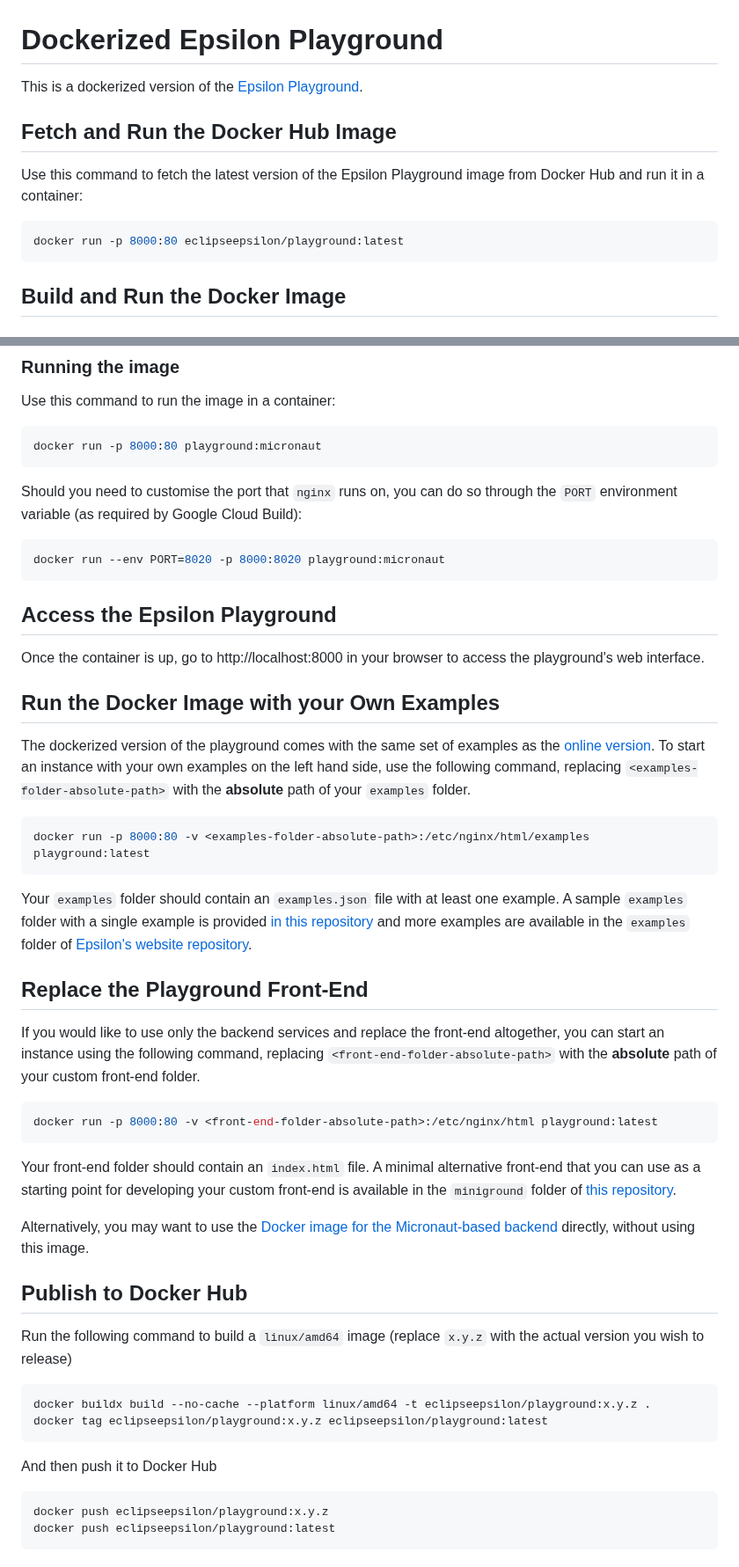
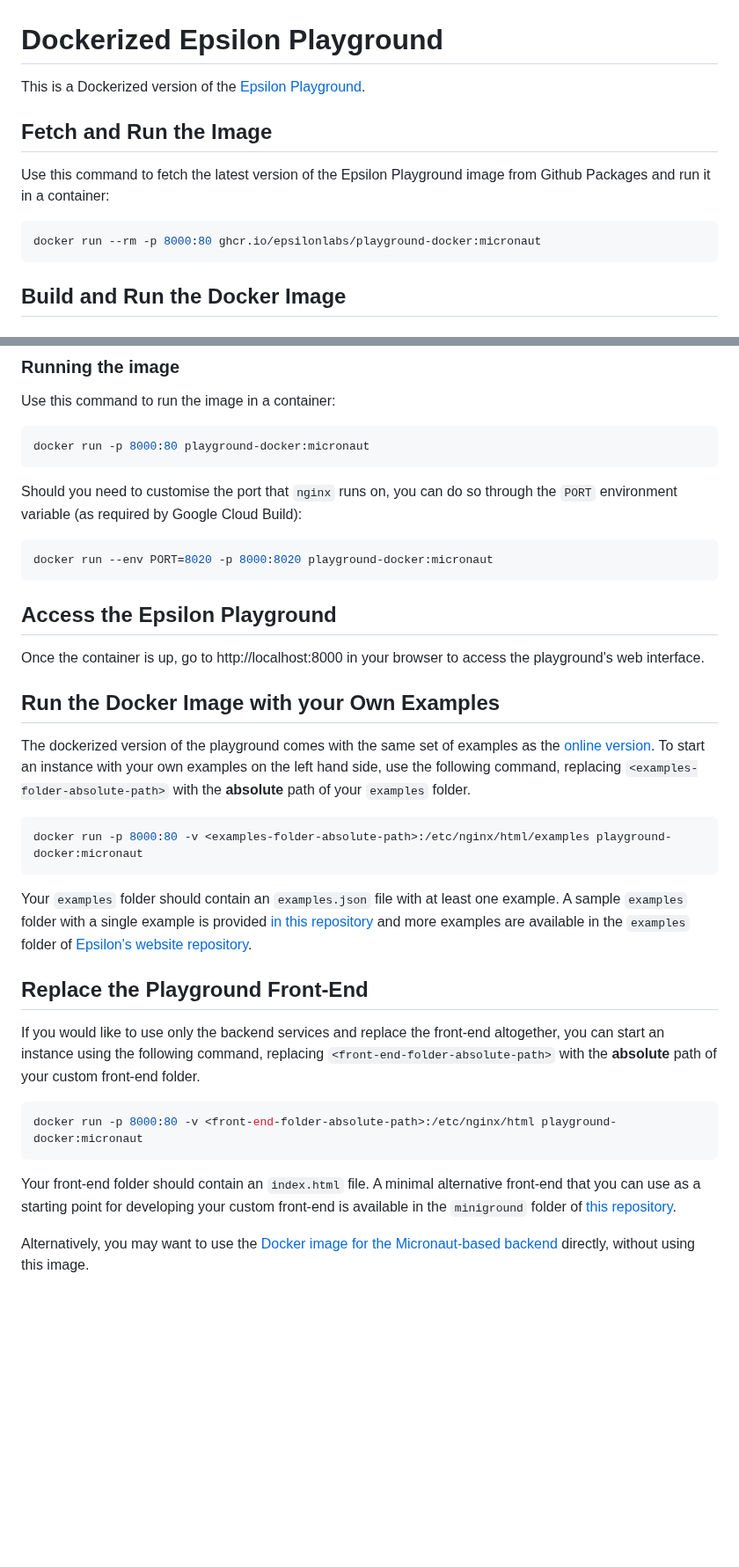
Before and after one commit to epsilonlabs/playground-docker, a Markdown page: README.md, 2 parts joined by grey strips. Shown at 88% size. Rendered like a GitHub page; blank space fills up the shorter version.

Commit message:
Update README with GH Packages instructions

````diff
--- a/README.md
+++ b/README.md
@@ -1,13 +1,13 @@
 # Dockerized Epsilon Playground
 
-This is a dockerized version of the [Epsilon Playground](https://eclipse.org/epsilon/playground).
+This is a Dockerized version of the [Epsilon Playground](https://eclipse.org/epsilon/playground).
 
-## Fetch and Run the Docker Hub Image
+## Fetch and Run the Image
 
-Use this command to fetch the latest version of the Epsilon Playground image from Docker Hub and run it in a container:
+Use this command to fetch the latest version of the Epsilon Playground image from Github Packages and run it in a container:
 
 ```shell
-docker run -p 8000:80 eclipseepsilon/playground:latest
+docker run --rm -p 8000:80 ghcr.io/epsilonlabs/playground-docker:micronaut
 ```
 
 ## Build and Run the Docker Image
@@ -46,13 +46,13 @@ You can now clone the repository and use this command to build the image:
 Use this command to run the image in a container:
 
 ```shell
-docker run -p 8000:80 playground:micronaut
+docker run -p 8000:80 playground-docker:micronaut
 ```
 
 Should you need to customise the port that `nginx` runs on, you can do so through the `PORT` environment variable (as required by Google Cloud Build):
 
 ```shell
-docker run --env PORT=8020 -p 8000:8020 playground:micronaut
+docker run --env PORT=8020 -p 8000:8020 playground-docker:micronaut
 ```
 
 ## Access the Epsilon Playground
@@ -64,7 +64,7 @@ Once the container is up, go to http://localhost:8000 in your browser to access
 The dockerized version of the playground comes with the same set of examples as the [online version](https://eclipse.org/epsilon/playground). To start an instance with your own examples on the left hand side, use the following command, replacing `<examples-folder-absolute-path>` with the **absolute** path of your `examples` folder.
 
 ```shell
-docker run -p 8000:80 -v <examples-folder-absolute-path>:/etc/nginx/html/examples playground:latest
+docker run -p 8000:80 -v <examples-folder-absolute-path>:/etc/nginx/html/examples playground-docker:micronaut
 ```
 
 Your `examples` folder should contain an `examples.json` file with at least one example. A sample `examples` folder with a single example is provided [in this repository](examples) and more examples are available in the `examples` folder of [Epsilon's website repository](https://github.com/eclipse-epsilon/epsilon-website/tree/main/mkdocs/docs/playground/examples).
@@ -74,24 +74,8 @@ Your `examples` folder should contain an `examples.json` file with at least one
 If you would like to use only the backend services and replace the front-end altogether, you can start an instance using the following command, replacing `<front-end-folder-absolute-path>` with the **absolute** path of your custom front-end folder.
 
 ```shell
-docker run -p 8000:80 -v <front-end-folder-absolute-path>:/etc/nginx/html playground:latest
+docker run -p 8000:80 -v <front-end-folder-absolute-path>:/etc/nginx/html playground-docker:micronaut
 ```
 Your front-end folder should contain an `index.html` file. A minimal alternative front-end that you can use as a starting point for developing your custom front-end is available in the `miniground` folder of [this repository](miniground).
 
 Alternatively, you may want to use the [Docker image for the Micronaut-based backend](https://github.com/epsilonlabs/playground-micronaut/pkgs/container/playground-micronaut) directly, without using this image.
-
-## Publish to Docker Hub
-
-Run the following command to build a `linux/amd64` image (replace `x.y.z` with the actual version you wish to release)
-
-```
-docker buildx build --no-cache --platform linux/amd64 -t eclipseepsilon/playground:x.y.z .
-docker tag eclipseepsilon/playground:x.y.z eclipseepsilon/playground:latest
-```
-
-And then push it to Docker Hub
-
-```
-docker push eclipseepsilon/playground:x.y.z
-docker push eclipseepsilon/playground:latest
-```
````
